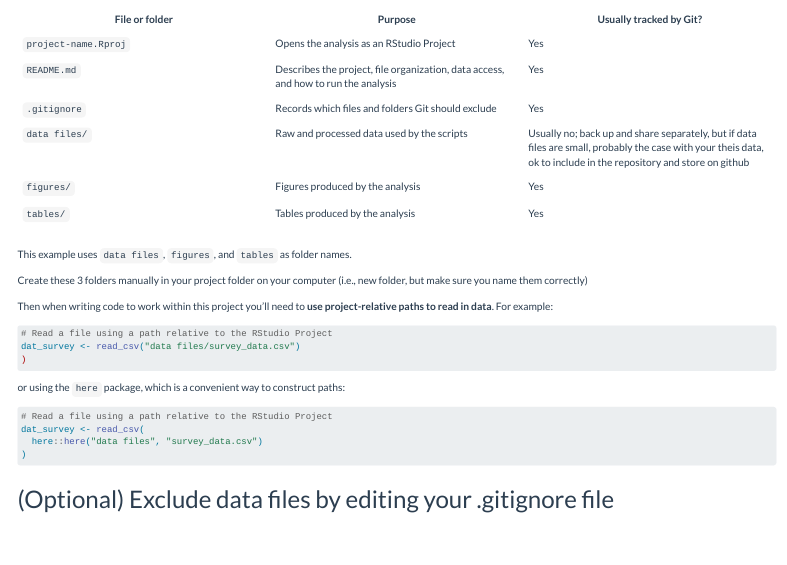
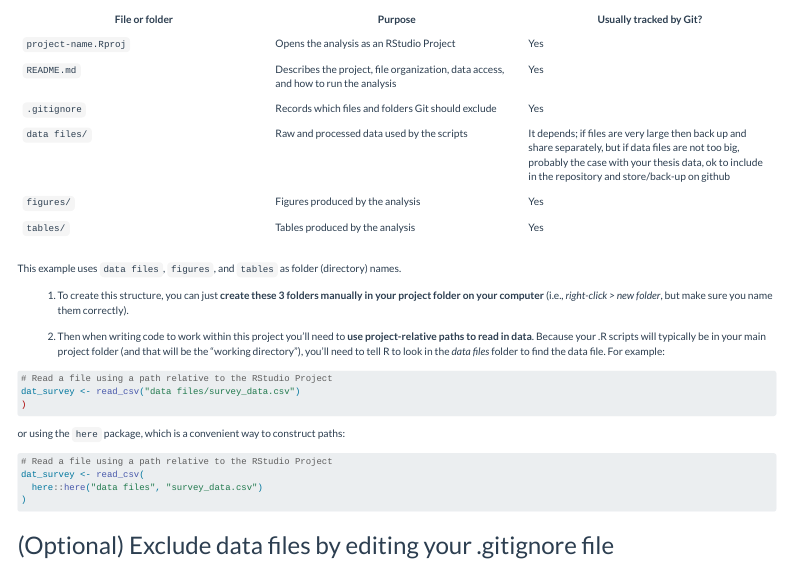
Before and after one commit to ClaisseLab/BIO_5100, a Quarto document (git_github_rstudio.qmd): the page in a window 1100 px wide, from 4190 px down. Rendered offline with R 4.5, knitr and Pandoc in place of Quarto, with nearby package versions; menus at the side of the page are left out.

Commit message:
updated text

````diff
--- a/git_github_rstudio.qmd
+++ b/git_github_rstudio.qmd
@@ -222,22 +222,21 @@ A consistent folder structure makes an analysis easier to understand, rerun, rev
 | `project-name.Rproj` | Opens the analysis as an RStudio Project | Yes |
 | `README.md` | Describes the project, file organization, data access, and how to run the analysis | Yes |
 | `.gitignore` | Records which files and folders Git should exclude | Yes |
-| `data files/` | Raw and processed data used by the scripts | Usually no; back up and share separately, but if data files are small, probably the case with your theis data, ok to include in the repository and store on github |
+| `data files/` | Raw and processed data used by the scripts | It depends; if files are very large then back up and share separately, but if data files are not too big, probably the case with your thesis data, ok to include in the repository and store/back-up on github |
 | `figures/` | Figures produced by the analysis | Yes |
 | `tables/` | Tables produced by the analysis | Yes |
 
-This example uses `data files`, `figures`, and `tables` as folder names.
+This example uses `data files`, `figures`, and `tables` as folder (directory) names.
 
-Create these 3 folders manually in your project folder on your computer (i.e., new folder, but make sure you name them correctly)
+1) To create this structure, you can just **create these 3 folders manually in your project folder on your computer** (i.e., *right-click > new folder*, but make sure you name them correctly).
 
-Then when writing code to work within this project you'll need to **use project-relative paths to read in data**. For example:
+2) Then when writing code to work within this project you'll need to **use project-relative paths to read in data**. Because your .R scripts will typically be in your main project folder (and that will be the "working directory"), you'll need to tell R to look in the *data files* folder to find the data file. For example:
 
 ``` r
 # Read a file using a path relative to the RStudio Project
 dat_survey <- read_csv("data files/survey_data.csv")
 )
 ```
-
 or using the `here` package, which is a convenient way to construct paths:
 
 ``` r
````
Also changed, not shown: docs/search.json, 2 other files.
